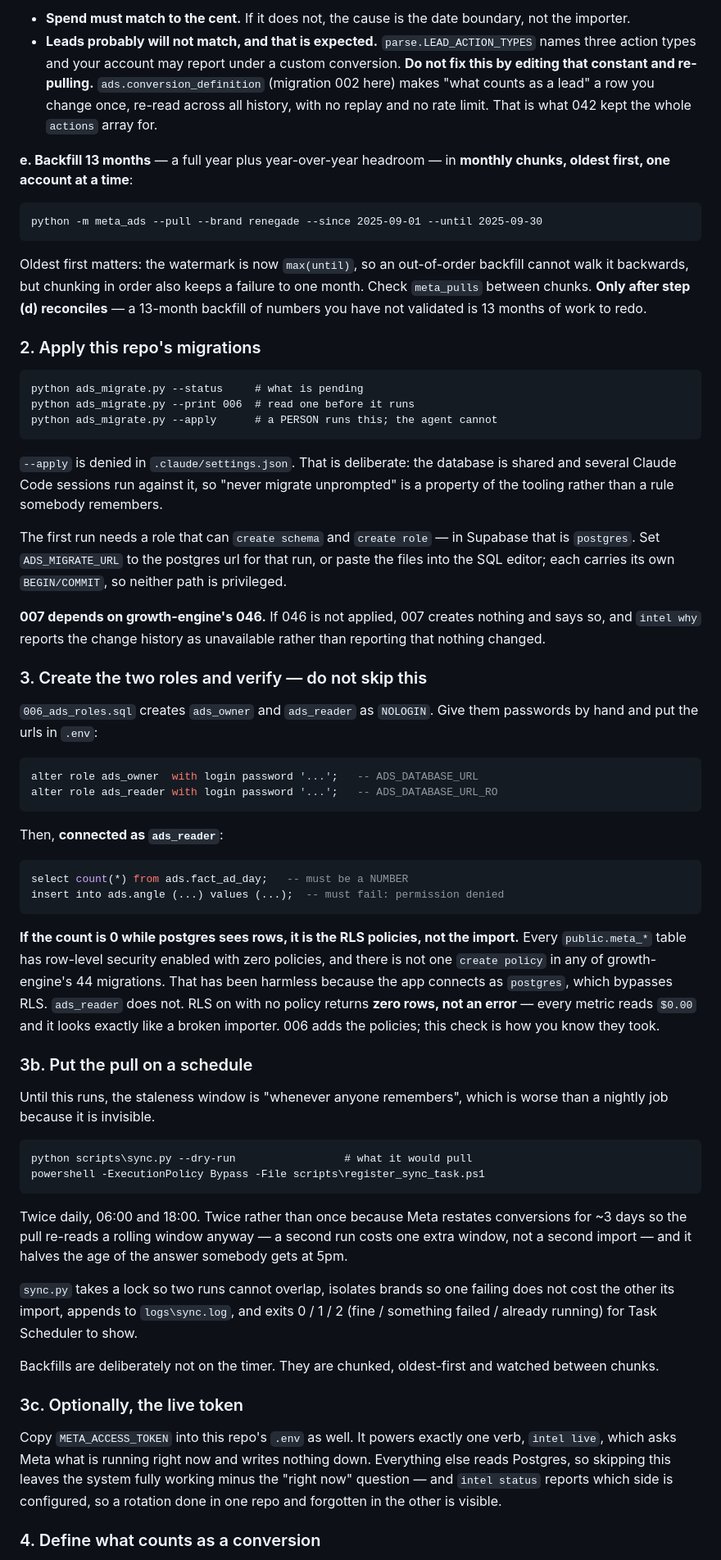
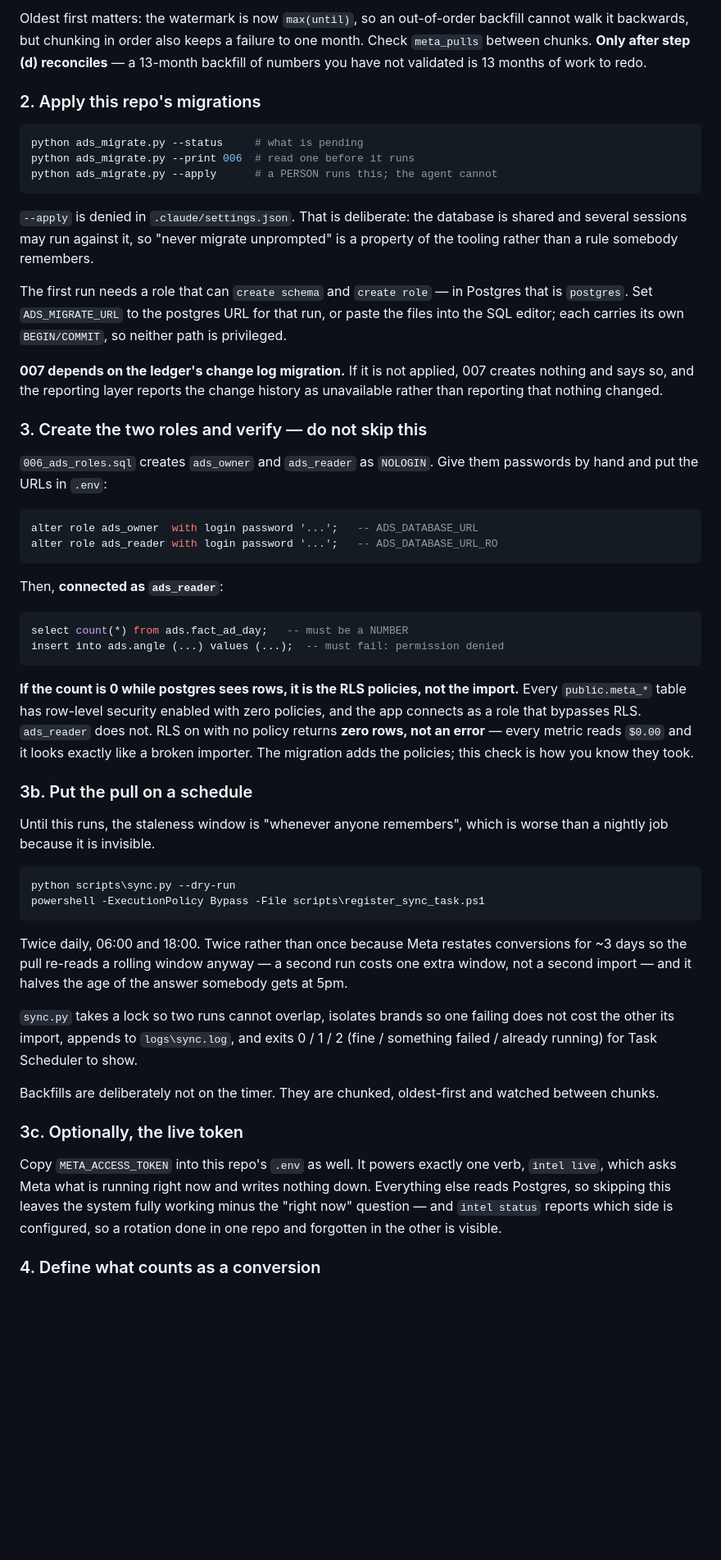
Before and after one commit to annoyinglyanonymous/Ads-Growth-Engine, a Markdown page: README.md, the part around one of its changes. Shown at 82% size. GitHub-like rendering; blank space fills up the shorter version.

````diff
--- a/README.md
+++ b/README.md
@@ -75,49 +53,23 @@ timezone), per campaign:
 
-- **Spend must match to the cent.** If it does not, the cause is the date
-  boundary, not the importer.
-- **Leads probably will not match, and that is expected.**
-  `parse.LEAD_ACTION_TYPES` names three action types and your account may report
-  under a custom conversion. **Do not fix this by editing that constant and
-  re-pulling.** `ads.conversion_definition` (migration 002 here) makes "what
-  counts as a lead" a row you change once, re-read across all history, with no
-  replay and no rate limit. That is what 042 kept the whole `actions` array for.
-
-**e. Backfill 13 months** — a full year plus year-over-year headroom — in
-**monthly chunks, oldest first, one account at a time**:
-```
-python -m meta_ads --pull --brand renegade --since 2025-09-01 --until 2025-09-30
-```
-Oldest first matters: the watermark is now `max(until)`, so an out-of-order
-backfill cannot walk it backwards, but chunking in order also keeps a failure to
-one month. Check `meta_pulls` between chunks. **Only after step (d)
-reconciles** — a 13-month backfill of numbers you have not validated is 13
-months of work to redo.
+Oldest first matters: the watermark is now `max(until)`, so an out-of-order backfill cannot walk it backwards, but chunking in order also keeps a failure to one month. Check `meta_pulls` between chunks. **Only after step (d) reconciles** — a 13-month backfill of numbers you have not validated is 13 months of work to redo.
 
 ### 2. Apply this repo's migrations
 
-```
+```bash
 python ads_migrate.py --status     # what is pending
 python ads_migrate.py --print 006  # read one before it runs
 python ads_migrate.py --apply      # a PERSON runs this; the agent cannot
 ```
 
-`--apply` is denied in `.claude/settings.json`. That is deliberate: the database
-is shared and several Claude Code sessions run against it, so "never migrate
-unprompted" is a property of the tooling rather than a rule somebody remembers.
+`--apply` is denied in `.claude/settings.json`. That is deliberate: the database is shared and several sessions may run against it, so "never migrate unprompted" is a property of the tooling rather than a rule somebody remembers.
 
-The first run needs a role that can `create schema` and `create role` — in
-Supabase that is `postgres`. Set `ADS_MIGRATE_URL` to the postgres url for that
-run, or paste the files into the SQL editor; each carries its own
-`BEGIN/COMMIT`, so neither path is privileged.
+The first run needs a role that can `create schema` and `create role` — in Postgres that is `postgres`. Set `ADS_MIGRATE_URL` to the postgres URL for that run, or paste the files into the SQL editor; each carries its own `BEGIN/COMMIT`, so neither path is privileged.
 
-**007 depends on growth-engine's 046.** If 046 is not applied, 007 creates
-nothing and says so, and `intel why` reports the change history as unavailable
-rather than reporting that nothing changed.
+**007 depends on the ledger's change log migration.** If it is not applied, 007 creates nothing and says so, and the reporting layer reports the change history as unavailable rather than reporting that nothing changed.
 
 ### 3. Create the two roles and verify — do not skip this
 
-`006_ads_roles.sql` creates `ads_owner` and `ads_reader` as `NOLOGIN`. Give them
-passwords by hand and put the urls in `.env`:
+`006_ads_roles.sql` creates `ads_owner` and `ads_reader` as `NOLOGIN`. Give them passwords by hand and put the URLs in `.env`:
 
 ```sql
 alter role ads_owner  with login password '...';   -- ADS_DATABASE_URL
@@ -131,45 +83,26 @@ select count(*) from ads.fact_ad_day;   -- must be a NUMBER
 insert into ads.angle (...) values (...);  -- must fail: permission denied
 ```
 
-**If the count is 0 while postgres sees rows, it is the RLS policies, not the
-import.** Every `public.meta_*` table has row-level security enabled with zero
-policies, and there is not one `create policy` in any of growth-engine's 44
-migrations. That has been harmless because the app connects as `postgres`, which
-bypasses RLS. `ads_reader` does not. RLS on with no policy returns **zero rows,
-not an error** — every metric reads `$0.00` and it looks exactly like a broken
-importer. 006 adds the policies; this check is how you know they took.
+**If the count is 0 while postgres sees rows, it is the RLS policies, not the import.** Every `public.meta_*` table has row-level security enabled with zero policies, and the app connects as a role that bypasses RLS. `ads_reader` does not. RLS on with no policy returns **zero rows, not an error** — every metric reads `$0.00` and it looks exactly like a broken importer. The migration adds the policies; this check is how you know they took.
 
 ### 3b. Put the pull on a schedule
 
-Until this runs, the staleness window is "whenever anyone remembers", which is
-worse than a nightly job because it is invisible.
+Until this runs, the staleness window is "whenever anyone remembers", which is worse than a nightly job because it is invisible.
 
-```
-python scripts\sync.py --dry-run                 # what it would pull
+```bash
+python scripts\sync.py --dry-run
 powershell -ExecutionPolicy Bypass -File scripts\register_sync_task.ps1
 ```
 
-Twice daily, 06:00 and 18:00. Twice rather than once because Meta restates
-conversions for ~3 days so the pull re-reads a rolling window anyway — a second
-run costs one extra window, not a second import — and it halves the age of the
-answer somebody gets at 5pm.
+Twice daily, 06:00 and 18:00. Twice rather than once because Meta restates conversions for ~3 days so the pull re-reads a rolling window anyway — a second run costs one extra window, not a second import — and it halves the age of the answer somebody gets at 5pm.
 
-`sync.py` takes a lock so two runs cannot overlap, isolates brands so one
-failing does not cost the other its import, appends to `logs\sync.log`, and
-exits 0 / 1 / 2 (fine / something failed / already running) for Task Scheduler
-to show.
+`sync.py` takes a lock so two runs cannot overlap, isolates brands so one failing does not cost the other its import, appends to `logs\sync.log`, and exits 0 / 1 / 2 (fine / something failed / already running) for Task Scheduler to show.
 
-Backfills are deliberately not on the timer. They are chunked, oldest-first and
-watched between chunks.
+Backfills are deliberately not on the timer. They are chunked, oldest-first and watched between chunks.
 
 ### 3c. Optionally, the live token
 
-Copy `META_ACCESS_TOKEN` into this repo's `.env` as well. It powers exactly one
-verb, `intel live`, which asks Meta what is running right now and writes nothing
-down. Everything else reads Postgres, so skipping this leaves the system fully
-working minus the "right now" question — and `intel status` reports which side
-is configured, so a rotation done in one repo and forgotten in the other is
-visible.
+Copy `META_ACCESS_TOKEN` into this repo's `.env` as well. It powers exactly one verb, `intel live`, which asks Meta what is running right now and writes nothing down. Everything else reads Postgres, so skipping this leaves the system fully working minus the "right now" question — and `intel status` reports which side is configured, so a rotation done in one repo and forgotten in the other is visible.
 
 ### 4. Define what counts as a conversion
 
````
Also changed, not shown: other parts of README.md (+52 -106 lines).
